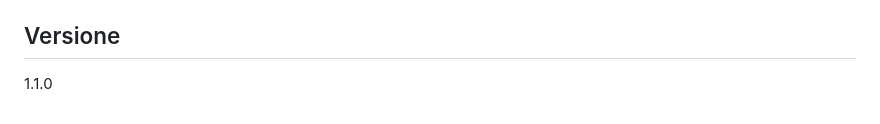
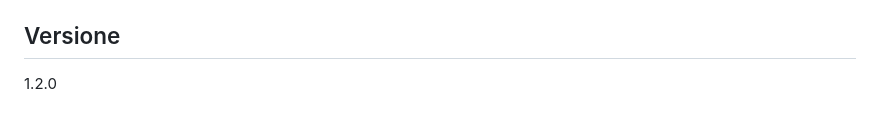
Before and after one commit to Niki206cc/oroscopo-montagne-paesi, a Markdown page: README.md, the part around the change. Rendered like a GitHub page.

```diff
--- a/README.md
+++ b/README.md
@@ -58,4 +58,4 @@ Il pannello va usato soltanto nella rete locale. Non esporre la porta `8086` dir
 
 ## Versione
 
-1.1.0
+1.2.0
```
